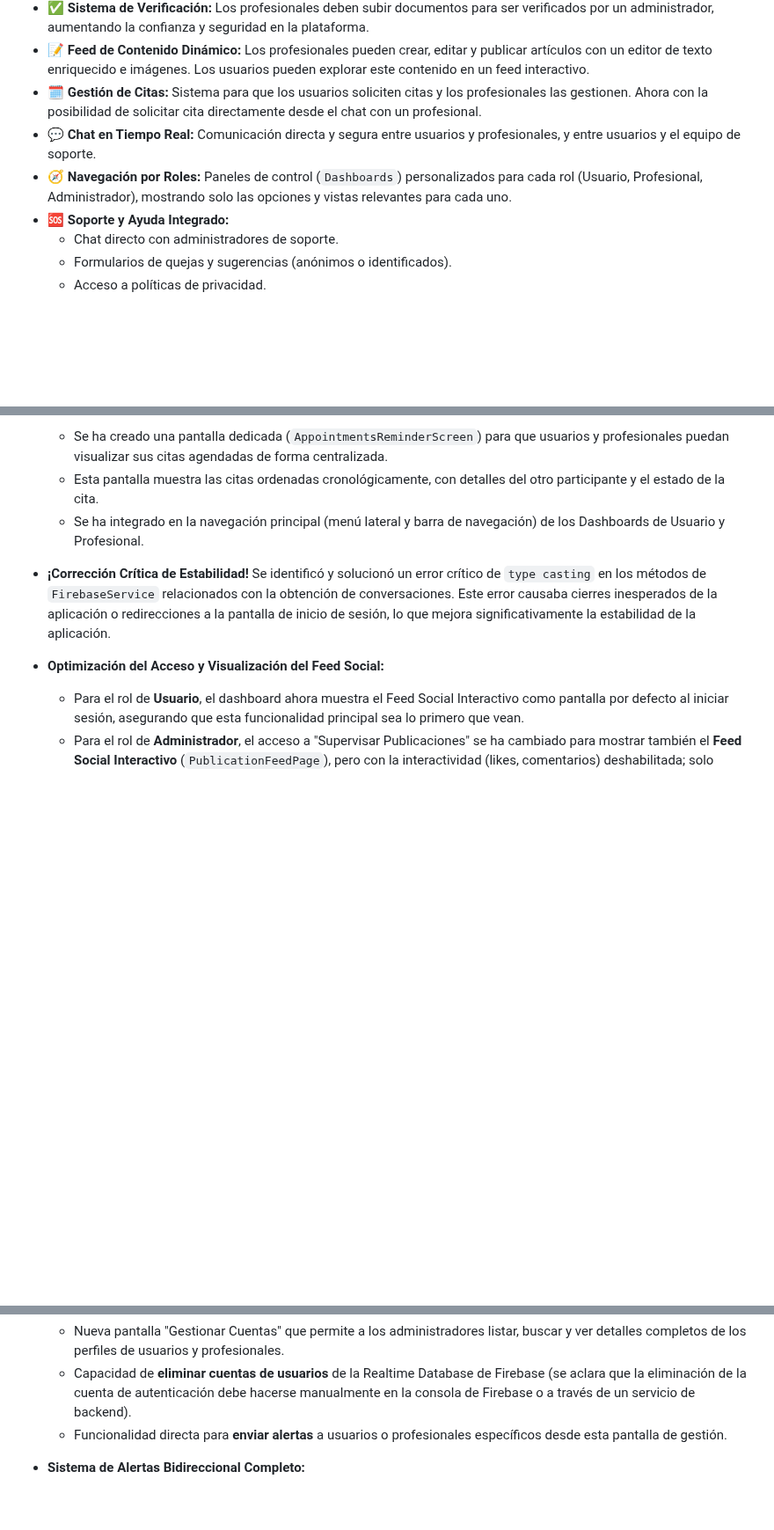
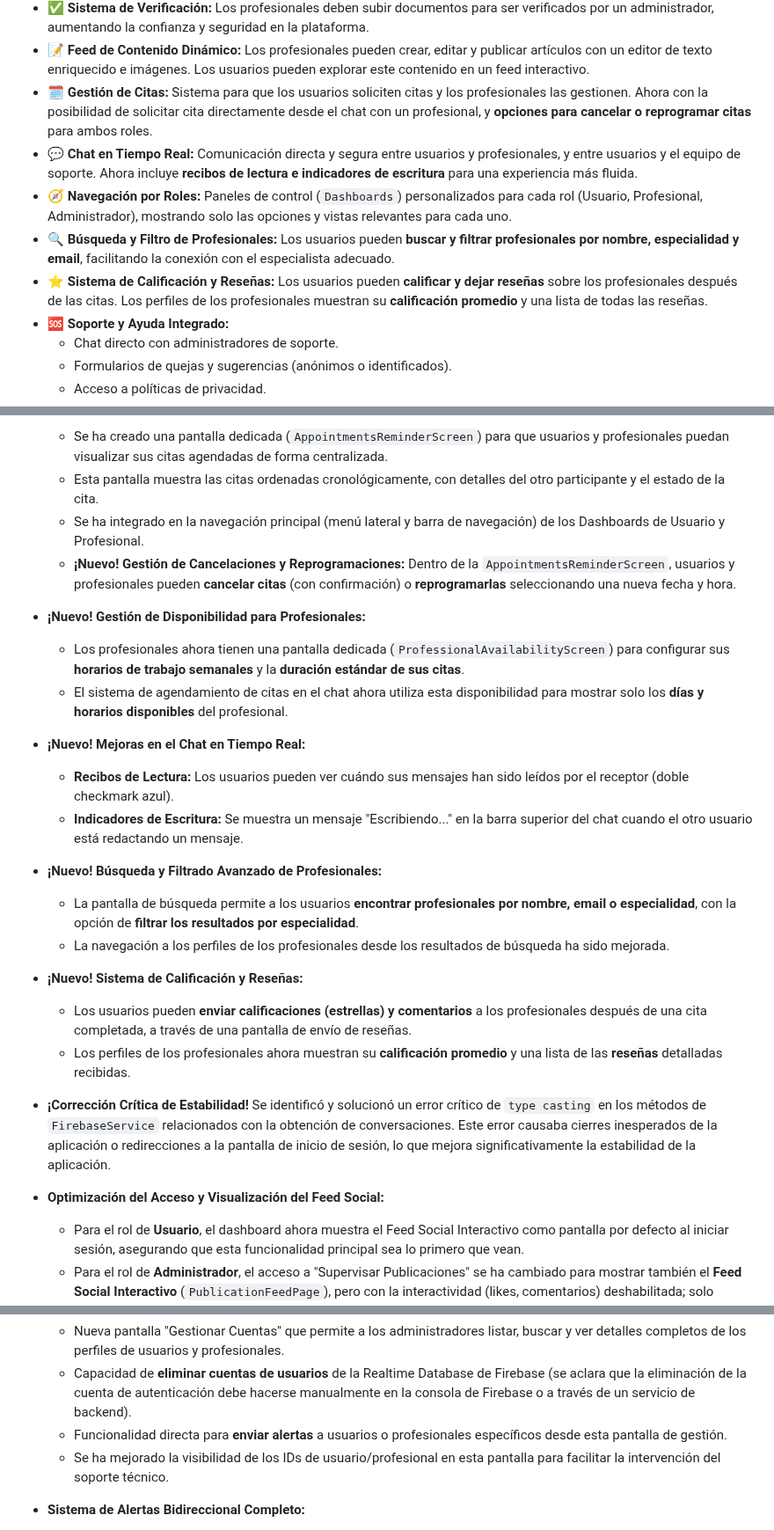
Before and after one commit to Angelgonzalez2004/Kanante_app, a Markdown page: README.md, 3 parts joined by grey strips. Shown at 88% size. Drawn GitHub-style; blank space fills up the shorter version.

Commit message:
docs: Update README with latest features and improvements
Updated the README.md file to reflect the following new features and enhancements:

- **Appointment Rescheduling:** Added functionality for users and professionals to reschedule appointments directly from the Appointments Reminder Screen.
- **Professional Availability Management:** Implemented a new screen for professionals to set their weekly working hours and appointment durations, integrated with the appointment booking process.
- **Real-time Chat Enhancements:** Introduced read receipts for messages and typing indicators in chat conversations.
- **User/Professional Search & Filtering:** Enhanced the search page to allow filtering of professionals by specialties, in addition to name and email.
- **Rating and Review System:** Implemented a comprehensive system for users to rate and review professionals after appointments, with average ratings and review lists displayed on professional profiles.
- **Improved Admin Account Management:** Enhanced visibility of user/professional IDs for support intervention in the admin panel.
- **Fixed various linting issues:** Addressed multiple `BuildContext` across async gaps and `unnecessary_to_list_in_spreads` warnings.

```diff
--- a/README.md
+++ b/README.md
@@ -37,9 +37,11 @@ La aplicación está estructurada en tres roles principales:
         *   Los **Usuarios Normales y Administradores** no pueden subir fotos de perfil, aunque sus perfiles las mostrarán si existen (e.g., de una cuenta de Google).
 *   **✅ Sistema de Verificación:** Los profesionales deben subir documentos para ser verificados por un administrador, aumentando la confianza y seguridad en la plataforma.
 *   **📝 Feed de Contenido Dinámico:** Los profesionales pueden crear, editar y publicar artículos con un editor de texto enriquecido e imágenes. Los usuarios pueden explorar este contenido en un feed interactivo.
-*   **🗓️ Gestión de Citas:** Sistema para que los usuarios soliciten citas y los profesionales las gestionen. Ahora con la posibilidad de solicitar cita directamente desde el chat con un profesional.
-*   **💬 Chat en Tiempo Real:** Comunicación directa y segura entre usuarios y profesionales, y entre usuarios y el equipo de soporte.
+*   **🗓️ Gestión de Citas:** Sistema para que los usuarios soliciten citas y los profesionales las gestionen. Ahora con la posibilidad de solicitar cita directamente desde el chat con un profesional, y **opciones para cancelar o reprogramar citas** para ambos roles.
+*   **💬 Chat en Tiempo Real:** Comunicación directa y segura entre usuarios y profesionales, y entre usuarios y el equipo de soporte. Ahora incluye **recibos de lectura e indicadores de escritura** para una experiencia más fluida.
 *   **🧭 Navegación por Roles:** Paneles de control (`Dashboards`) personalizados para cada rol (Usuario, Profesional, Administrador), mostrando solo las opciones y vistas relevantes para cada uno.
+*   **🔍 Búsqueda y Filtro de Profesionales:** Los usuarios pueden **buscar y filtrar profesionales por nombre, especialidad y email**, facilitando la conexión con el especialista adecuado.
+*   **⭐️ Sistema de Calificación y Reseñas:** Los usuarios pueden **calificar y dejar reseñas** sobre los profesionales después de las citas. Los perfiles de los profesionales muestran su **calificación promedio** y una lista de todas las reseñas.
 *   **🆘 Soporte y Ayuda Integrado:**
     *   Chat directo con administradores de soporte.
     *   Formularios de quejas y sugerencias (anónimos o identificados).
@@ -59,6 +61,19 @@ Hemos implementado una serie de mejoras significativas en la aplicación para en
     *   Se ha creado una pantalla dedicada (`AppointmentsReminderScreen`) para que usuarios y profesionales puedan visualizar sus citas agendadas de forma centralizada.
     *   Esta pantalla muestra las citas ordenadas cronológicamente, con detalles del otro participante y el estado de la cita.
     *   Se ha integrado en la navegación principal (menú lateral y barra de navegación) de los Dashboards de Usuario y Profesional.
+    *   **¡Nuevo! Gestión de Cancelaciones y Reprogramaciones:** Dentro de la `AppointmentsReminderScreen`, usuarios y profesionales pueden **cancelar citas** (con confirmación) o **reprogramarlas** seleccionando una nueva fecha y hora.
+*   **¡Nuevo! Gestión de Disponibilidad para Profesionales:**
+    *   Los profesionales ahora tienen una pantalla dedicada (`ProfessionalAvailabilityScreen`) para configurar sus **horarios de trabajo semanales** y la **duración estándar de sus citas**.
+    *   El sistema de agendamiento de citas en el chat ahora utiliza esta disponibilidad para mostrar solo los **días y horarios disponibles** del profesional.
+*   **¡Nuevo! Mejoras en el Chat en Tiempo Real:**
+    *   **Recibos de Lectura:** Los usuarios pueden ver cuándo sus mensajes han sido leídos por el receptor (doble checkmark azul).
+    *   **Indicadores de Escritura:** Se muestra un mensaje "Escribiendo..." en la barra superior del chat cuando el otro usuario está redactando un mensaje.
+*   **¡Nuevo! Búsqueda y Filtrado Avanzado de Profesionales:**
+    *   La pantalla de búsqueda permite a los usuarios **encontrar profesionales por nombre, email o especialidad**, con la opción de **filtrar los resultados por especialidad**.
+    *   La navegación a los perfiles de los profesionales desde los resultados de búsqueda ha sido mejorada.
+*   **¡Nuevo! Sistema de Calificación y Reseñas:**
+    *   Los usuarios pueden **enviar calificaciones (estrellas) y comentarios** a los profesionales después de una cita completada, a través de una pantalla de envío de reseñas.
+    *   Los perfiles de los profesionales ahora muestran su **calificación promedio** y una lista de las **reseñas** detalladas recibidas.
 *   **¡Corrección Crítica de Estabilidad!** Se identificó y solucionó un error crítico de `type casting` en los métodos de `FirebaseService` relacionados con la obtención de conversaciones. Este error causaba cierres inesperados de la aplicación o redirecciones a la pantalla de inicio de sesión, lo que mejora significativamente la estabilidad de la aplicación.
 
 *   **Optimización del Acceso y Visualización del Feed Social:**
@@ -79,6 +94,7 @@ Hemos implementado una serie de mejoras significativas en la aplicación para en
     *   Nueva pantalla "Gestionar Cuentas" que permite a los administradores listar, buscar y ver detalles completos de los perfiles de usuarios y profesionales.
     *   Capacidad de **eliminar cuentas de usuarios** de la Realtime Database de Firebase (se aclara que la eliminación de la cuenta de autenticación debe hacerse manualmente en la consola de Firebase o a través de un servicio de backend).
     *   Funcionalidad directa para **enviar alertas** a usuarios o profesionales específicos desde esta pantalla de gestión.
+    *   Se ha mejorado la visibilidad de los IDs de usuario/profesional en esta pantalla para facilitar la intervención del soporte técnico.
 
 *   **Sistema de Alertas Bidireccional Completo:**
     *   Los administradores pueden enviar alertas personalizadas (título y mensaje) a cualquier usuario o profesional.
```
